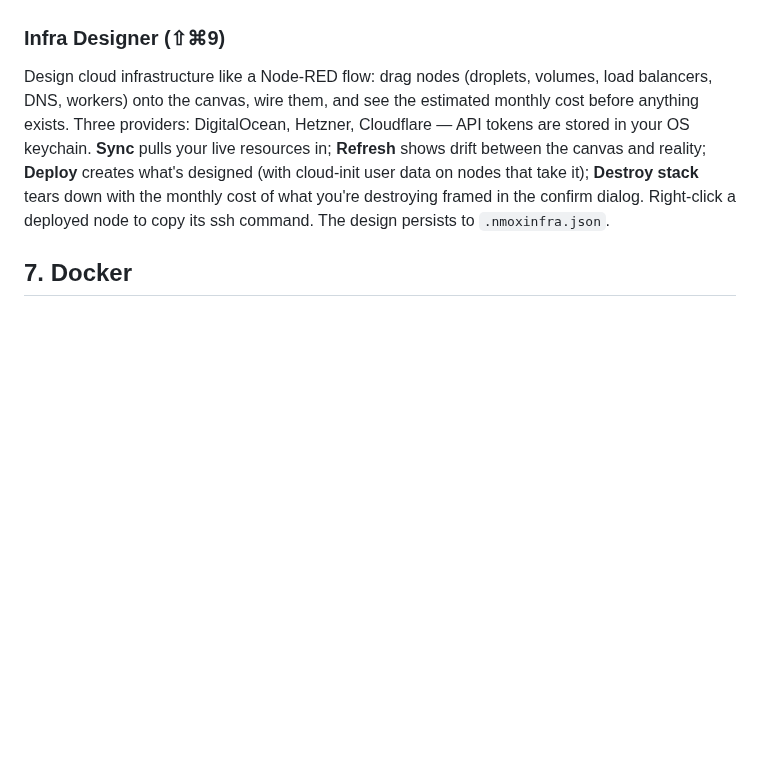
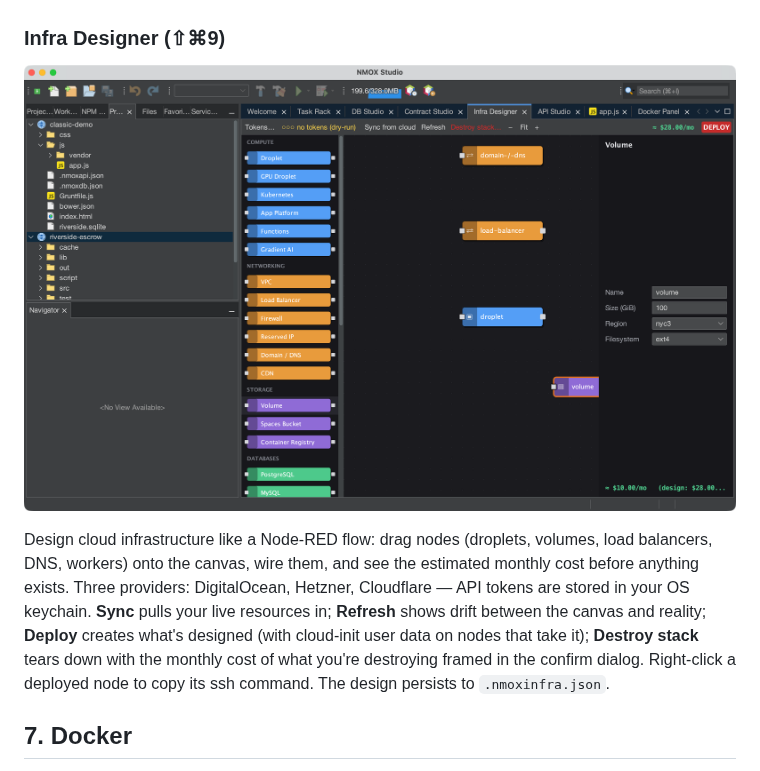
Before and after one commit to NMOX/NMOX-Studio, a Markdown page: docs/user-guide.md, the part around the change. Drawn GitHub-style; pictures changed too: docs/images/infra-designer.png (added); blank space fills up the shorter version.

Commit message:
docs: Infra Designer screenshot — a staged stack with live cost math and the dry-run chip
DNS, load balancer, droplet, and a volume dragged onto the canvas from
the palette; the toolbar prices the design as nodes land (≈ $28/mo)
and the 'no tokens (dry-run)' chip stays honest about what DEPLOY
would do. Ninth live capture in the guide.

Co-Authored-By: Claude Opus 4.8 (1M context) <noreply@anthropic.com>

```diff
--- a/docs/user-guide.md
+++ b/docs/user-guide.md
@@ -224,6 +224,8 @@ EIP-170 size verdicts per contract, and your deployment address book
 never reach the file).
 
 ### Infra Designer (⇧⌘9)
+![A stack taking shape — DNS, load balancer, droplet, and a volume with its property sheet; the toolbar prices the design live (≈ $28/mo) and stays honest about dry-run mode until you add API tokens](images/infra-designer.png)
+
 Design cloud infrastructure like a Node-RED flow: drag nodes (droplets,
 volumes, load balancers, DNS, workers) onto the canvas, wire them, and
 see the estimated monthly cost before anything exists. Three providers:
```
